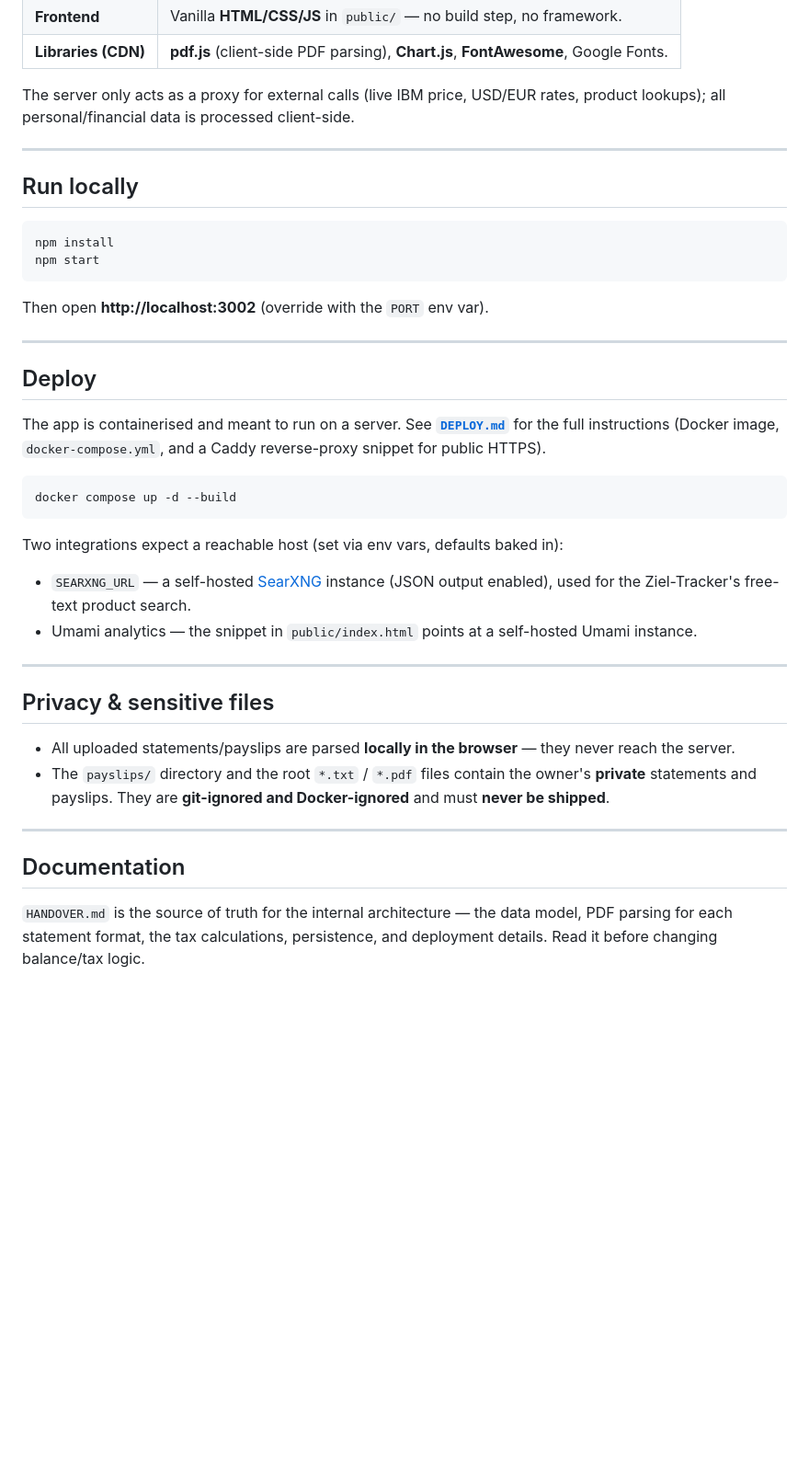
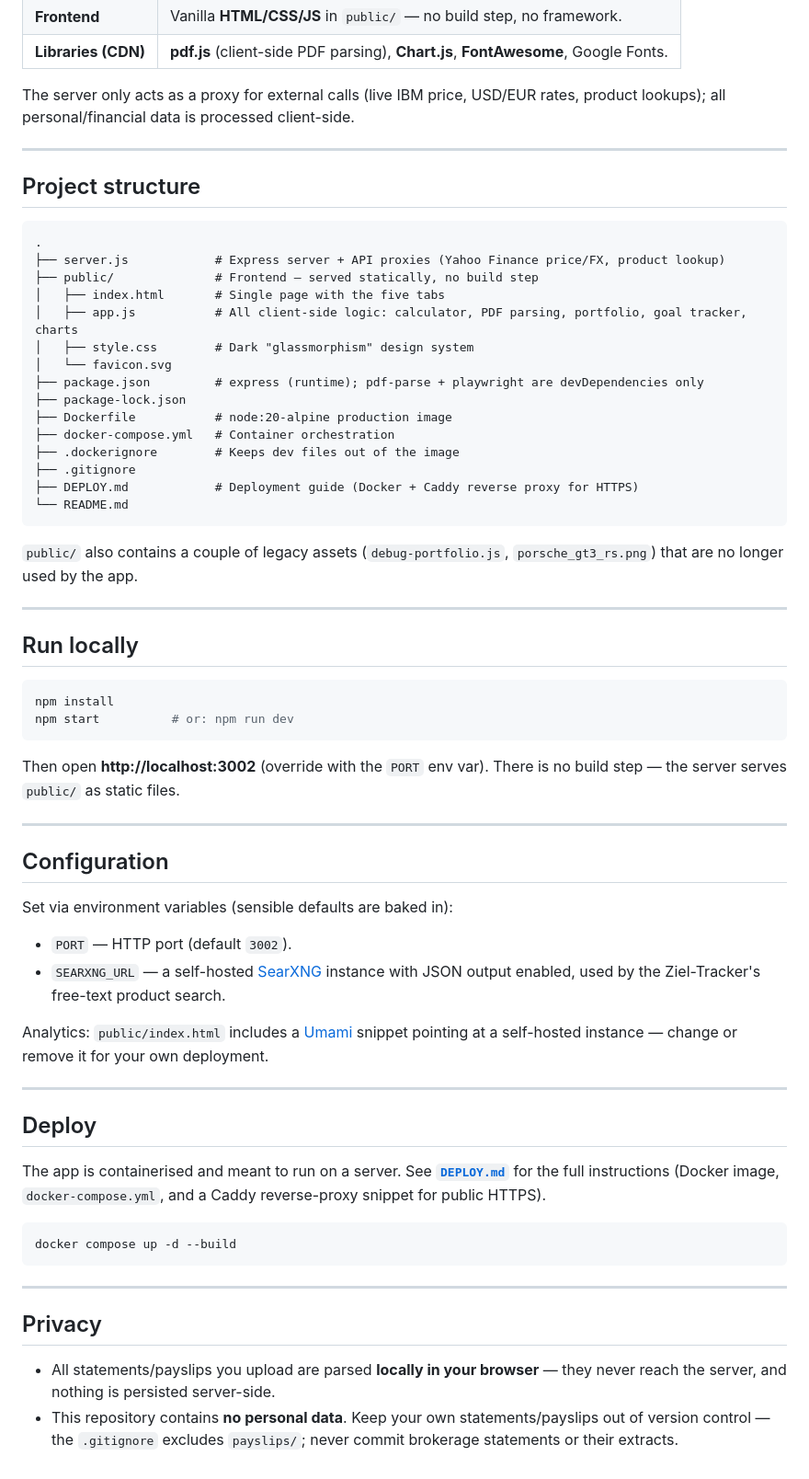
Before and after one commit to mrautlan/espp_calc, a Markdown page: README.md, the part around the change. Shown at 92% size. GitHub-like rendering; blank space fills up the shorter version.

````diff
--- a/README.md
+++ b/README.md
@@ -45,14 +45,53 @@ all personal/financial data is processed client-side.
 
 ---
 
+## Project structure
+
+```
+.
+├── server.js            # Express server + API proxies (Yahoo Finance price/FX, product lookup)
+├── public/              # Frontend — served statically, no build step
+│   ├── index.html       # Single page with the five tabs
+│   ├── app.js           # All client-side logic: calculator, PDF parsing, portfolio, goal tracker, charts
+│   ├── style.css        # Dark "glassmorphism" design system
+│   └── favicon.svg
+├── package.json         # express (runtime); pdf-parse + playwright are devDependencies only
+├── package-lock.json
+├── Dockerfile           # node:20-alpine production image
+├── docker-compose.yml   # Container orchestration
+├── .dockerignore        # Keeps dev files out of the image
+├── .gitignore
+├── DEPLOY.md            # Deployment guide (Docker + Caddy reverse proxy for HTTPS)
+└── README.md
+```
+
+`public/` also contains a couple of legacy assets (`debug-portfolio.js`, `porsche_gt3_rs.png`) that are
+no longer used by the app.
+
+---
+
 ## Run locally
 
 ```bash
 npm install
-npm start
+npm start          # or: npm run dev
 ```
 
-Then open **http://localhost:3002** (override with the `PORT` env var).
+Then open **http://localhost:3002** (override with the `PORT` env var). There is no build step — the
+server serves `public/` as static files.
+
+---
+
+## Configuration
+
+Set via environment variables (sensible defaults are baked in):
+
+- `PORT` — HTTP port (default `3002`).
+- `SEARXNG_URL` — a self-hosted [SearXNG](https://docs.searxng.org/) instance with JSON output enabled,
+  used by the Ziel-Tracker's free-text product search.
+
+Analytics: `public/index.html` includes a [Umami](https://umami.is/) snippet pointing at a self-hosted
+instance — change or remove it for your own deployment.
 
 ---
 
@@ -65,24 +104,11 @@ instructions (Docker image, `docker-compose.yml`, and a Caddy reverse-proxy snip
 docker compose up -d --build
 ```
 
-Two integrations expect a reachable host (set via env vars, defaults baked in):
-
-- `SEARXNG_URL` — a self-hosted [SearXNG](https://docs.searxng.org/) instance (JSON output enabled),
-  used for the Ziel-Tracker's free-text product search.
-- Umami analytics — the snippet in `public/index.html` points at a self-hosted Umami instance.
-
 ---
 
-## Privacy & sensitive files
+## Privacy
 
-- All uploaded statements/payslips are parsed **locally in the browser** — they never reach the server.
-- The `payslips/` directory and the root `*.txt` / `*.pdf` files contain the owner's **private**
-  statements and payslips. They are **git-ignored and Docker-ignored** and must **never be shipped**.
-
----
-
-## Documentation
-
-`HANDOVER.md` is the source of truth for the internal architecture — the data model, PDF parsing for
-each statement format, the tax calculations, persistence, and deployment details. Read it before
-changing balance/tax logic.
+- All statements/payslips you upload are parsed **locally in your browser** — they never reach the
+  server, and nothing is persisted server-side.
+- This repository contains **no personal data**. Keep your own statements/payslips out of version
+  control — the `.gitignore` excludes `payslips/`; never commit brokerage statements or their extracts.
````
